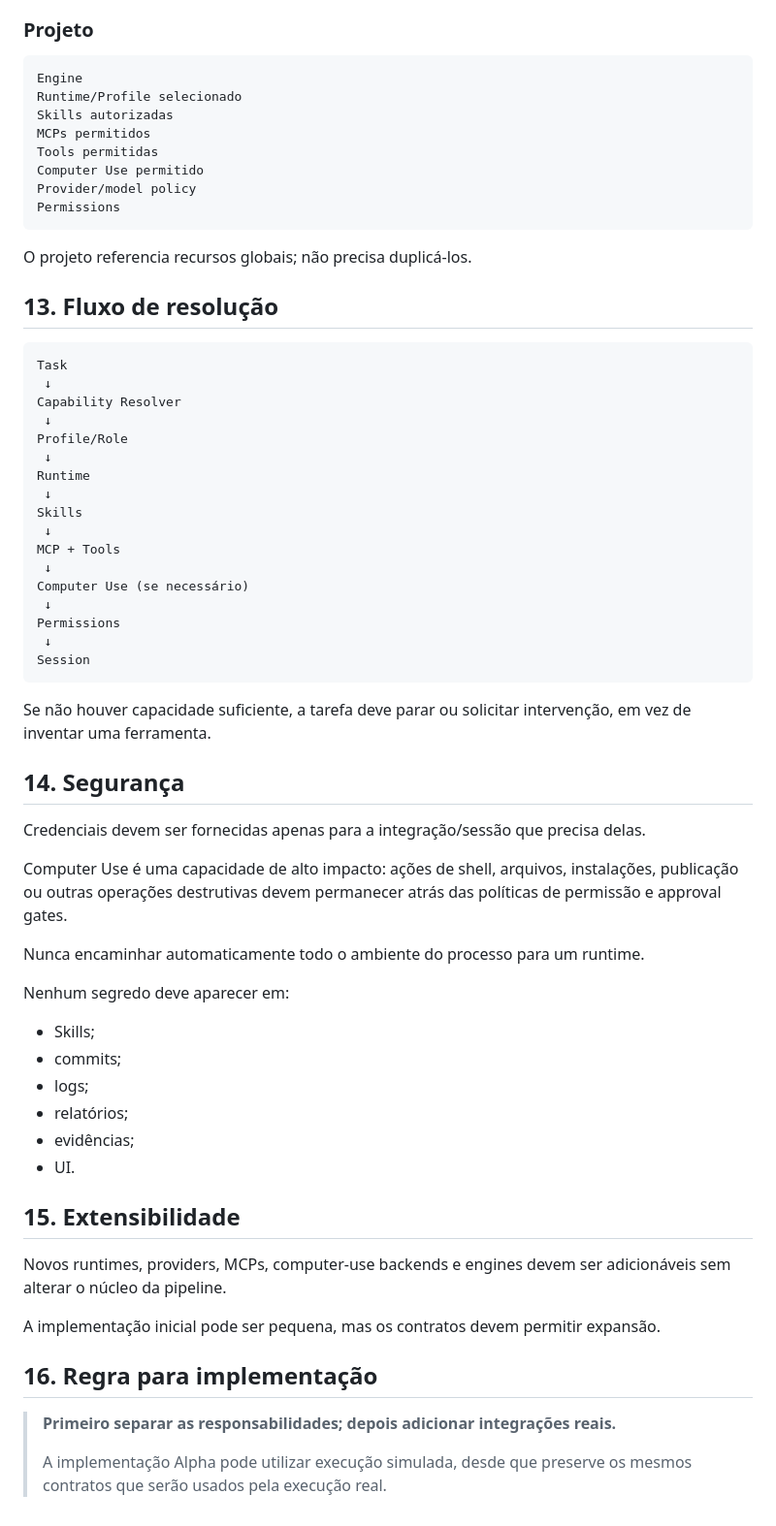
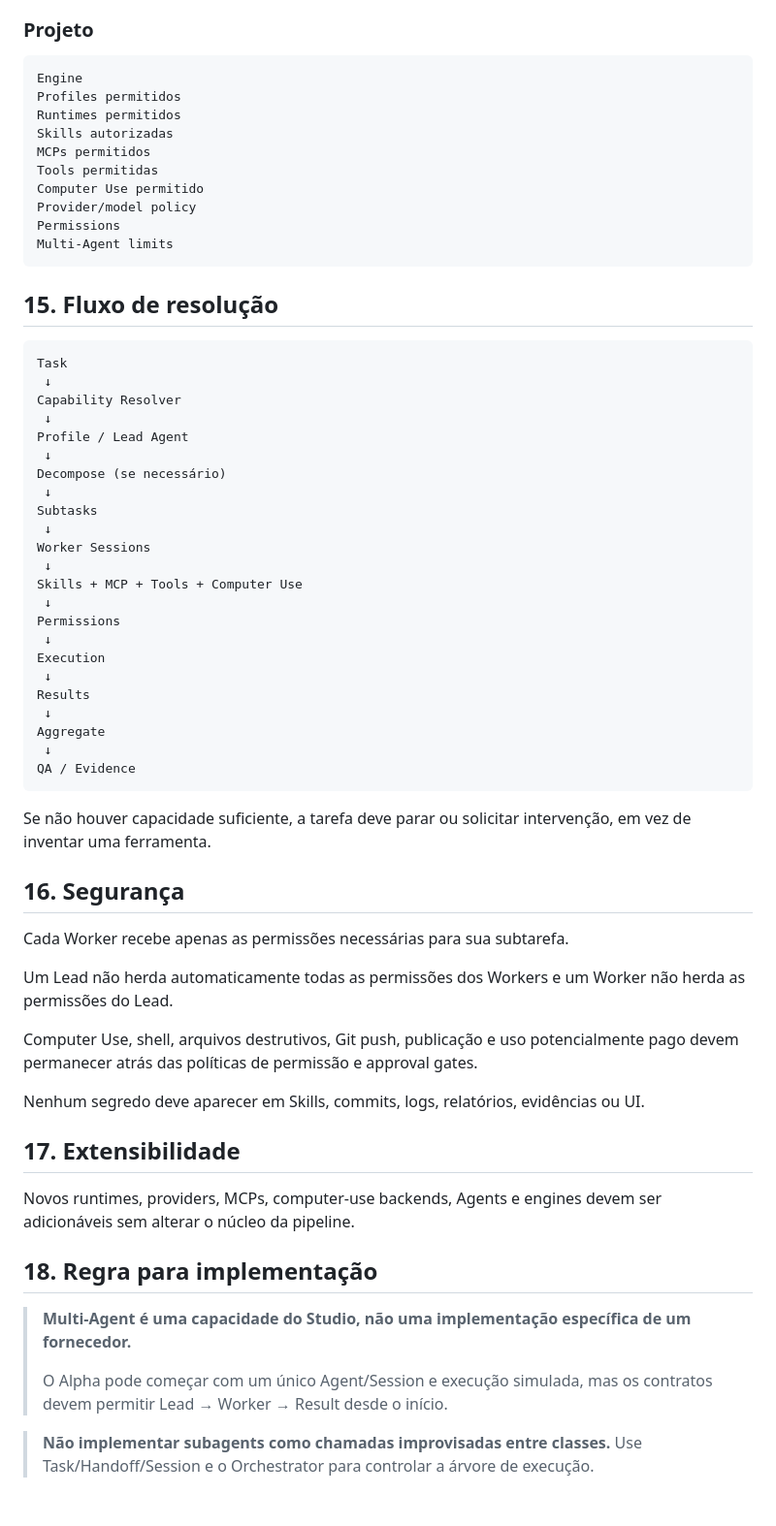
Before and after one commit to BloomRX/Lia-GameDev, a Markdown page: docs/AI-AGENTS-ARCHITECTURE.md, the part around one of its changes. Shown at 97% size. Drawn GitHub-style.

````diff
--- a/docs/AI-AGENTS-ARCHITECTURE.md
+++ b/docs/AI-AGENTS-ARCHITECTURE.md
@@ -209,66 +329,65 @@ Preferências
 
 ```text
 Engine
-Runtime/Profile selecionado
+Profiles permitidos
+Runtimes permitidos
 Skills autorizadas
 MCPs permitidos
 Tools permitidas
 Computer Use permitido
 Provider/model policy
 Permissions
+Multi-Agent limits
 ```
 
-O projeto referencia recursos globais; não precisa duplicá-los.
-
-## 13. Fluxo de resolução
+## 15. Fluxo de resolução
 
 ```text
 Task
  ↓
 Capability Resolver
  ↓
-Profile/Role
+Profile / Lead Agent
  ↓
-Runtime
+Decompose (se necessário)
  ↓
-Skills
+Subtasks
  ↓
-MCP + Tools
+Worker Sessions
  ↓
-Computer Use (se necessário)
+Skills + MCP + Tools + Computer Use
  ↓
 Permissions
  ↓
-Session
+Execution
+ ↓
+Results
+ ↓
+Aggregate
+ ↓
+QA / Evidence
 ```
 
 Se não houver capacidade suficiente, a tarefa deve parar ou solicitar intervenção, em vez de inventar uma ferramenta.
 
-## 14. Segurança
+## 16. Segurança
 
-Credenciais devem ser fornecidas apenas para a integração/sessão que precisa delas.
+Cada Worker recebe apenas as permissões necessárias para sua subtarefa.
 
-Computer Use é uma capacidade de alto impacto: ações de shell, arquivos, instalações, publicação ou outras operações destrutivas devem permanecer atrás das políticas de permissão e approval gates.
+Um Lead não herda automaticamente todas as permissões dos Workers e um Worker não herda as permissões do Lead.
 
-Nunca encaminhar automaticamente todo o ambiente do processo para um runtime.
+Computer Use, shell, arquivos destrutivos, Git push, publicação e uso potencialmente pago devem permanecer atrás das políticas de permissão e approval gates.
 
-Nenhum segredo deve aparecer em:
+Nenhum segredo deve aparecer em Skills, commits, logs, relatórios, evidências ou UI.
 
-- Skills;
-- commits;
-- logs;
-- relatórios;
-- evidências;
-- UI.
+## 17. Extensibilidade
 
-## 15. Extensibilidade
+Novos runtimes, providers, MCPs, computer-use backends, Agents e engines devem ser adicionáveis sem alterar o núcleo da pipeline.
 
-Novos runtimes, providers, MCPs, computer-use backends e engines devem ser adicionáveis sem alterar o núcleo da pipeline.
+## 18. Regra para implementação
 
-A implementação inicial pode ser pequena, mas os contratos devem permitir expansão.
+> **Multi-Agent é uma capacidade do Studio, não uma implementação específica de um fornecedor.**
+>
+> O Alpha pode começar com um único Agent/Session e execução simulada, mas os contratos devem permitir Lead → Worker → Result desde o início.
 
-## 16. Regra para implementação
-
-> **Primeiro separar as responsabilidades; depois adicionar integrações reais.**
->
-> A implementação Alpha pode utilizar execução simulada, desde que preserve os mesmos contratos que serão usados pela execução real.
+> **Não implementar subagents como chamadas improvisadas entre classes.** Use Task/Handoff/Session e o Orchestrator para controlar a árvore de execução.
````
Also changed, not shown: other parts of docs/AI-AGENTS-ARCHITECTURE.md (+208 -88 lines).
